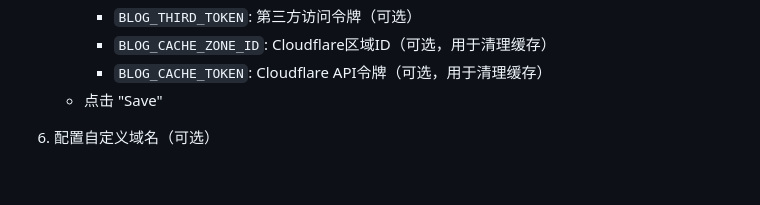
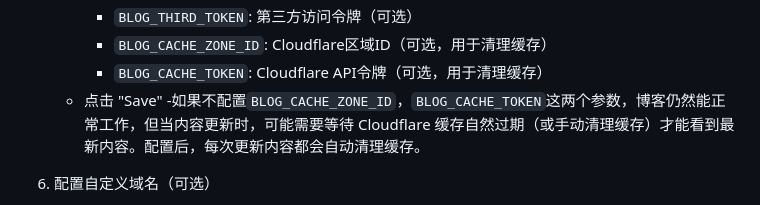
Before and after one commit to heyuecock/cfblog, a Markdown page: README.md, the part around the change. GitHub-like rendering; blank space fills up the shorter version.

```diff
--- a/README.md
+++ b/README.md
@@ -54,7 +54,7 @@ CFBLOG-Plus 是一个基于 Cloudflare Workers 和 KV 存储的轻量级博客
      - `BLOG_CACHE_ZONE_ID`: Cloudflare区域ID（可选，用于清理缓存）
      - `BLOG_CACHE_TOKEN`: Cloudflare API令牌（可选，用于清理缓存）
    - 点击 "Save"
-
+   -如果不配置`BLOG_CACHE_ZONE_ID`，`BLOG_CACHE_TOKEN`这两个参数，博客仍然能正常工作，但当内容更新时，可能需要等待 Cloudflare 缓存自然过期（或手动清理缓存）才能看到最新内容。配置后，每次更新内容都会自动清理缓存。
 6. 配置自定义域名（可选）
    - 在 Cloudflare Dashboard 中，确保已添加您的域名
    - 在 Worker 的 "Triggers" 选项卡中，点击 "Add Custom Domain"
```
